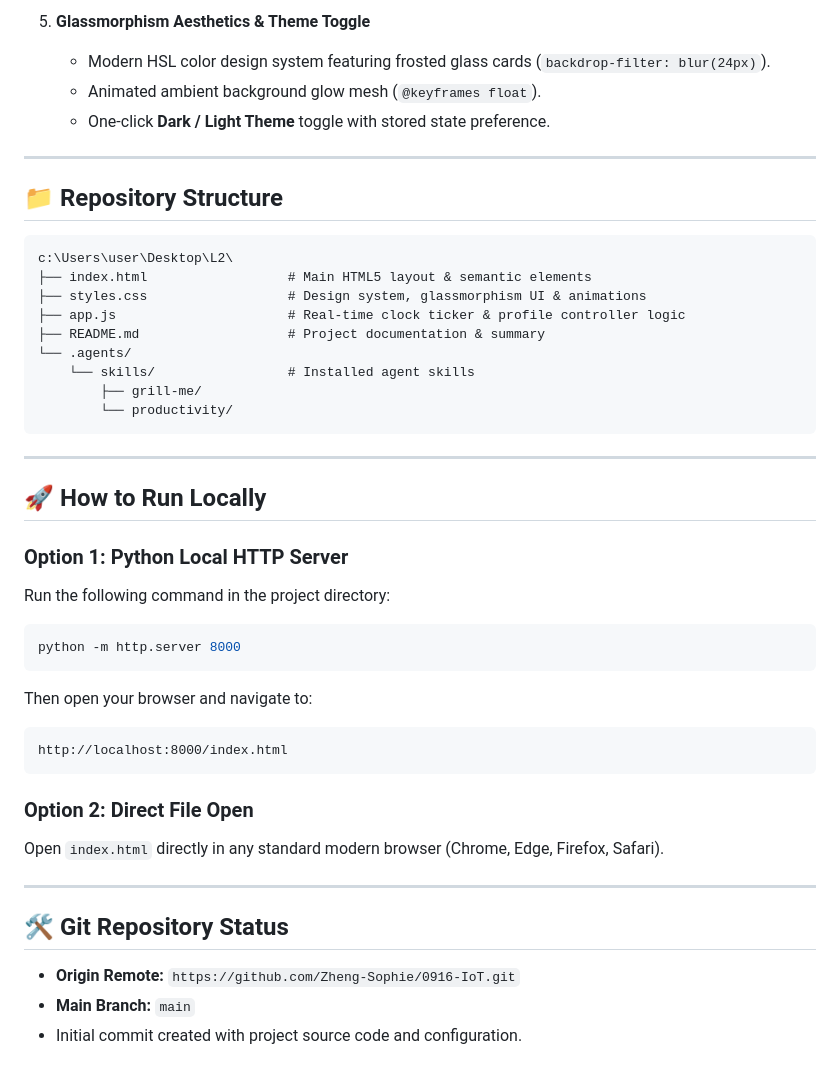
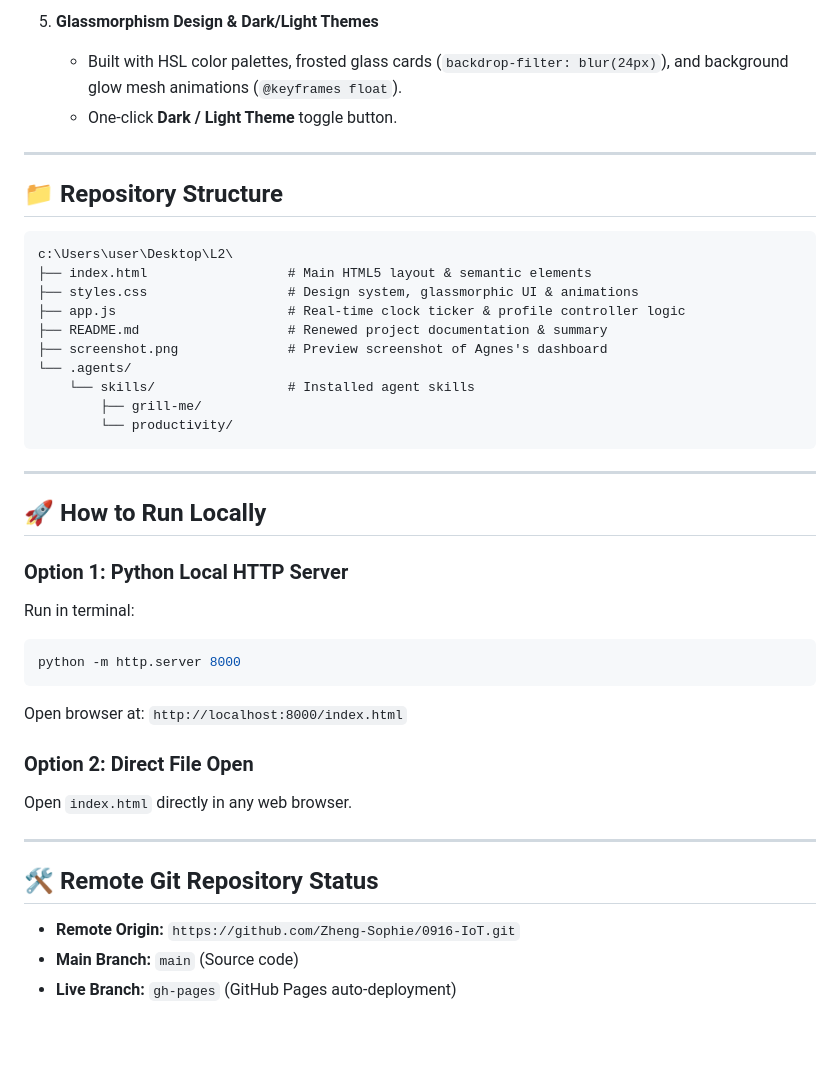
Before and after one commit to Zheng-Sophie/0916-IoT, a Markdown page: README.md, the part around one of its changes. GitHub-like rendering; blank space fills up the shorter version.

````diff
--- a/README.md
+++ b/README.md
@@ -40,8 +44,7 @@ This repository contains the project codebase for **Do In Class 1 (DIC-1)** of t
 
-5. **Glassmorphism Aesthetics & Theme Toggle**
-   - Modern HSL color design system featuring frosted glass cards (`backdrop-filter: blur(24px)`).
-   - Animated ambient background glow mesh (`@keyframes float`).
-   - One-click **Dark / Light Theme** toggle with stored state preference.
+5. **Glassmorphism Design & Dark/Light Themes**
+   - Built with HSL color palettes, frosted glass cards (`backdrop-filter: blur(24px)`), and background glow mesh animations (`@keyframes float`).
+   - One-click **Dark / Light Theme** toggle button.
 
 ---
 
@@ -50,9 +53,10 @@ This repository contains the project codebase for **Do In Class 1 (DIC-1)** of t
 ```
 c:\Users\user\Desktop\L2\
 ├── index.html                  # Main HTML5 layout & semantic elements
-├── styles.css                  # Design system, glassmorphism UI & animations
+├── styles.css                  # Design system, glassmorphic UI & animations
 ├── app.js                      # Real-time clock ticker & profile controller logic
-├── README.md                   # Project documentation & summary
+├── README.md                   # Renewed project documentation & summary
+├── screenshot.png              # Preview screenshot of Agnes's dashboard
 └── .agents/
     └── skills/                 # Installed agent skills
         ├── grill-me/
@@ -64,21 +68,18 @@ c:\Users\user\Desktop\L2\
 ## 🚀 How to Run Locally
 
 ### Option 1: Python Local HTTP Server
-Run the following command in the project directory:
+Run in terminal:
 ```bash
 python -m http.server 8000
 ```
-Then open your browser and navigate to:
-```
-http://localhost:8000/index.html
-```
+Open browser at: `http://localhost:8000/index.html`
 
 ### Option 2: Direct File Open
-Open `index.html` directly in any standard modern browser (Chrome, Edge, Firefox, Safari).
+Open `index.html` directly in any web browser.
 
 ---
 
-## 🛠️ Git Repository Status
-- **Origin Remote:** `https://github.com/Zheng-Sophie/0916-IoT.git`
-- **Main Branch:** `main`
-- Initial commit created with project source code and configuration.
+## 🛠️ Remote Git Repository Status
+- **Remote Origin:** `https://github.com/Zheng-Sophie/0916-IoT.git`
+- **Main Branch:** `main` (Source code)
+- **Live Branch:** `gh-pages` (GitHub Pages auto-deployment)
````
Also changed, not shown: other parts of README.md (+25 -21 lines).
